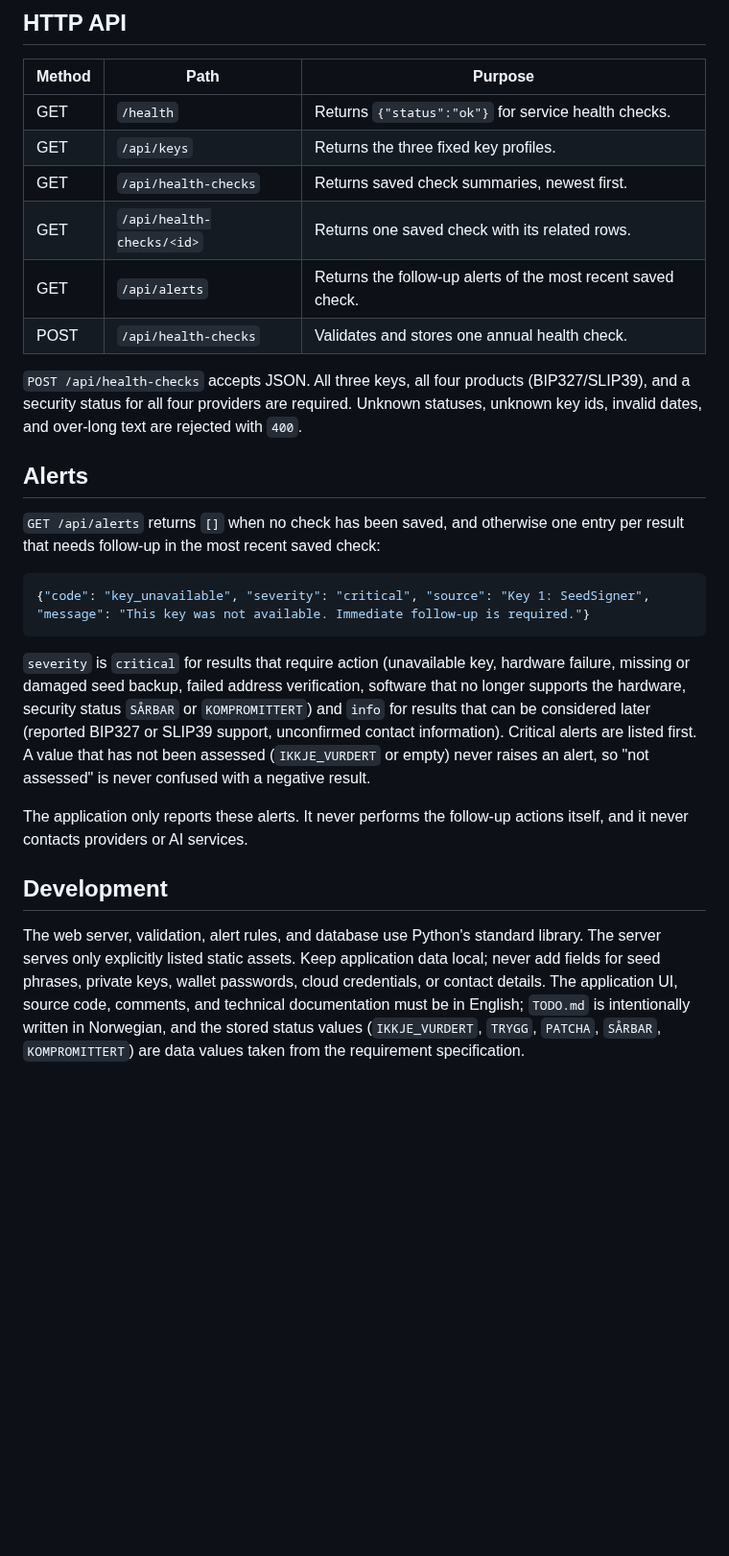
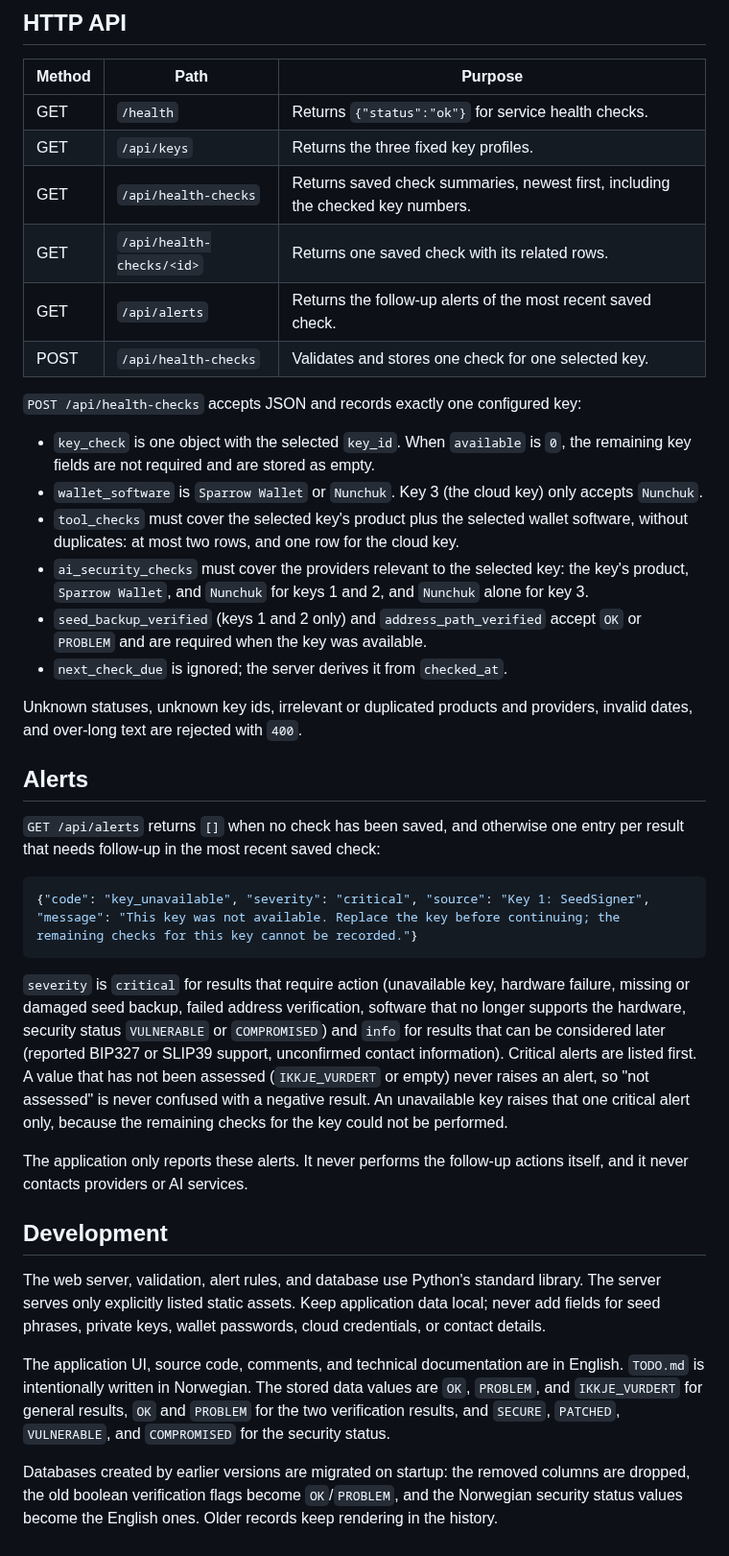
Before and after one commit to sondreolav/vardkey, a Markdown page: README.md, the part around one of its changes. Shown at 96% size. GitHub-like rendering; blank space fills up the shorter version.

Commit message:
README: per-key submission contract, alerts, and migration (section 19)

````diff
--- a/README.md
+++ b/README.md
@@ -28,25 +30,38 @@ python3 -m unittest discover -s tests
 | --- | --- | --- |
 | GET | `/health` | Returns `{"status":"ok"}` for service health checks. |
 | GET | `/api/keys` | Returns the three fixed key profiles. |
-| GET | `/api/health-checks` | Returns saved check summaries, newest first. |
+| GET | `/api/health-checks` | Returns saved check summaries, newest first, including the checked key numbers. |
 | GET | `/api/health-checks/<id>` | Returns one saved check with its related rows. |
 | GET | `/api/alerts` | Returns the follow-up alerts of the most recent saved check. |
-| POST | `/api/health-checks` | Validates and stores one annual health check. |
+| POST | `/api/health-checks` | Validates and stores one check for one selected key. |
 
-`POST /api/health-checks` accepts JSON. All three keys, all four products (BIP327/SLIP39), and a security status for all four providers are required. Unknown statuses, unknown key ids, invalid dates, and over-long text are rejected with `400`.
+`POST /api/health-checks` accepts JSON and records exactly one configured key:
+
+- `key_check` is one object with the selected `key_id`. When `available` is `0`, the remaining key fields are not required and are stored as empty.
+- `wallet_software` is `Sparrow Wallet` or `Nunchuk`. Key 3 (the cloud key) only accepts `Nunchuk`.
+- `tool_checks` must cover the selected key's product plus the selected wallet software, without duplicates: at most two rows, and one row for the cloud key.
+- `ai_security_checks` must cover the providers relevant to the selected key: the key's product, `Sparrow Wallet`, and `Nunchuk` for keys 1 and 2, and `Nunchuk` alone for key 3.
+- `seed_backup_verified` (keys 1 and 2 only) and `address_path_verified` accept `OK` or `PROBLEM` and are required when the key was available.
+- `next_check_due` is ignored; the server derives it from `checked_at`.
+
+Unknown statuses, unknown key ids, irrelevant or duplicated products and providers, invalid dates, and over-long text are rejected with `400`.
 
 ## Alerts
 
 `GET /api/alerts` returns `[]` when no check has been saved, and otherwise one entry per result that needs follow-up in the most recent saved check:
 
 ```json
-{"code": "key_unavailable", "severity": "critical", "source": "Key 1: SeedSigner", "message": "This key was not available. Immediate follow-up is required."}
+{"code": "key_unavailable", "severity": "critical", "source": "Key 1: SeedSigner", "message": "This key was not available. Replace the key before continuing; the remaining checks for this key cannot be recorded."}
 ```
 
-`severity` is `critical` for results that require action (unavailable key, hardware failure, missing or damaged seed backup, failed address verification, software that no longer supports the hardware, security status `SÅRBAR` or `KOMPROMITTERT`) and `info` for results that can be considered later (reported BIP327 or SLIP39 support, unconfirmed contact information). Critical alerts are listed first. A value that has not been assessed (`IKKJE_VURDERT` or empty) never raises an alert, so "not assessed" is never confused with a negative result.
+`severity` is `critical` for results that require action (unavailable key, hardware failure, missing or damaged seed backup, failed address verification, software that no longer supports the hardware, security status `VULNERABLE` or `COMPROMISED`) and `info` for results that can be considered later (reported BIP327 or SLIP39 support, unconfirmed contact information). Critical alerts are listed first. A value that has not been assessed (`IKKJE_VURDERT` or empty) never raises an alert, so "not assessed" is never confused with a negative result. An unavailable key raises that one critical alert only, because the remaining checks for the key could not be performed.
 
 The application only reports these alerts. It never performs the follow-up actions itself, and it never contacts providers or AI services.
 
 ## Development
 
-The web server, validation, alert rules, and database use Python's standard library. The server serves only explicitly listed static assets. Keep application data local; never add fields for seed phrases, private keys, wallet passwords, cloud credentials, or contact details. The application UI, source code, comments, and technical documentation must be in English; `TODO.md` is intentionally written in Norwegian, and the stored status values (`IKKJE_VURDERT`, `TRYGG`, `PATCHA`, `SÅRBAR`, `KOMPROMITTERT`) are data values taken from the requirement specification.
+The web server, validation, alert rules, and database use Python's standard library. The server serves only explicitly listed static assets. Keep application data local; never add fields for seed phrases, private keys, wallet passwords, cloud credentials, or contact details.
+
+The application UI, source code, comments, and technical documentation are in English. `TODO.md` is intentionally written in Norwegian. The stored data values are `OK`, `PROBLEM`, and `IKKJE_VURDERT` for general results, `OK` and `PROBLEM` for the two verification results, and `SECURE`, `PATCHED`, `VULNERABLE`, and `COMPROMISED` for the security status.
+
+Databases created by earlier versions are migrated on startup: the removed columns are dropped, the old boolean verification flags become `OK`/`PROBLEM`, and the Norwegian security status values become the English ones. Older records keep rendering in the history.
````
Also changed, not shown: other parts of README.md (+3 -1 lines).
